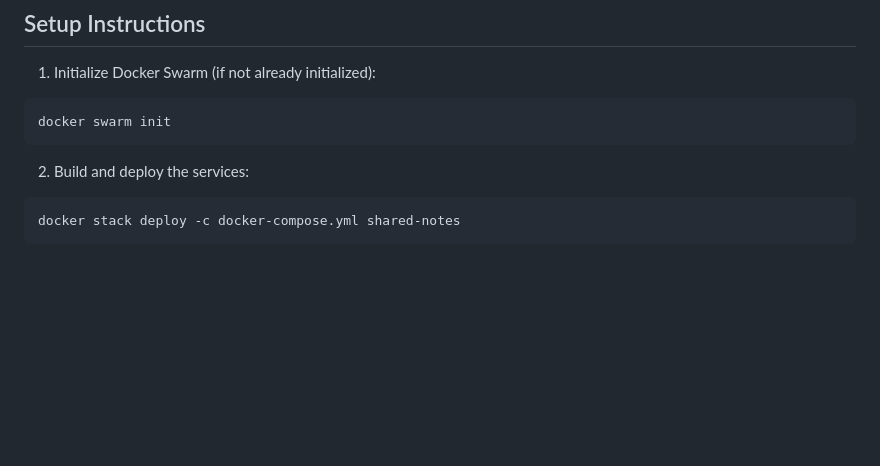
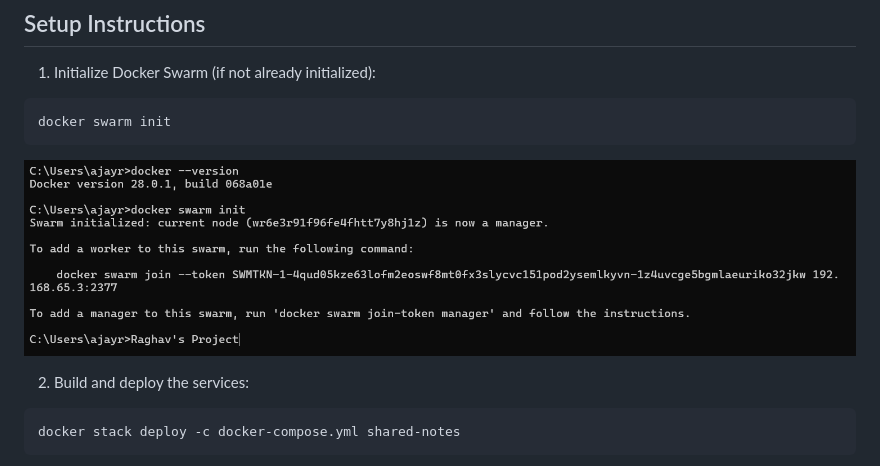
Before and after one commit to git-raghav/My-Docker-Dockyard, a Markdown page: Microservice Architecture with Docker Swarm/README.md, the part around the change printed below. GitHub-like rendering; pictures changed too: Microservice Architecture with Docker Swarm/assets/Screenshot 2025-03-25 231817.png (added); blank space fills up the shorter version.

Commit message:
added screenshots

````diff
--- a/Microservice Architecture with Docker Swarm/README.md
+++ b/Microservice Architecture with Docker Swarm/README.md
@@ -84,6 +89,7 @@ project/
 ```bash
 docker swarm init
 ```
+![image](/Microservice%20Architecture%20with%20Docker%20Swarm/assets/Screenshot%202025-03-25%20231817.png)
 
 2. Build and deploy the services:
 
````
Also changed, not shown: other parts of Microservice Architecture with Docker Swarm/README.md (+5 -0 lines), Microservice Architecture with Docker Swarm/assets/docker-to-swarm-1.png (added).
